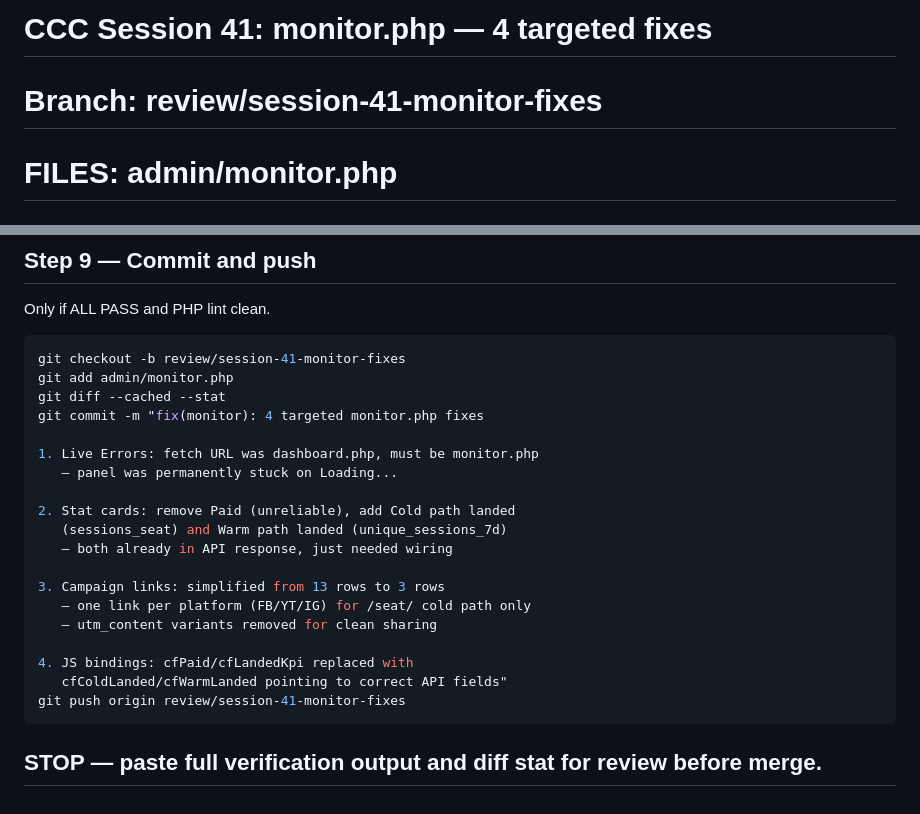
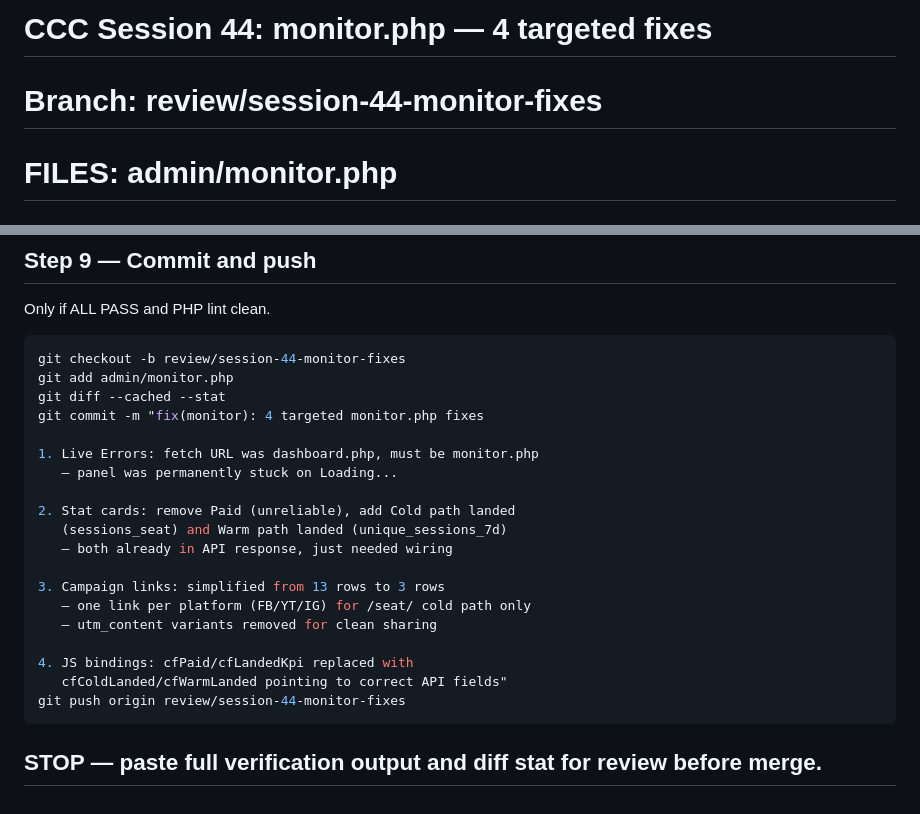
Before and after one commit to cogsaustralia/Cog, a Markdown page: _design/ccc-session-44-monitor-fixes.md, 2 parts joined by grey strips. GitHub-like rendering.

Commit message:
chore: renumber monitor fixes prompt to session 44 (was incorrectly session 41)

````diff
--- a/_design/ccc-session-41-monitor-fixes.md
+++ b/_design/ccc-session-44-monitor-fixes.md
@@ -1,5 +1,5 @@
-# CCC Session 41: monitor.php — 4 targeted fixes
-# Branch: review/session-41-monitor-fixes
+# CCC Session 44: monitor.php — 4 targeted fixes
+# Branch: review/session-44-monitor-fixes
 # FILES: admin/monitor.php
 
 ## Purpose
@@ -386,7 +386,7 @@ PYEOF
 Only if ALL PASS and PHP lint clean.
 
 ```bash
-git checkout -b review/session-41-monitor-fixes
+git checkout -b review/session-44-monitor-fixes
 git add admin/monitor.php
 git diff --cached --stat
 git commit -m "fix(monitor): 4 targeted monitor.php fixes
@@ -404,7 +404,7 @@ git commit -m "fix(monitor): 4 targeted monitor.php fixes
 
 4. JS bindings: cfPaid/cfLandedKpi replaced with
    cfColdLanded/cfWarmLanded pointing to correct API fields"
-git push origin review/session-41-monitor-fixes
+git push origin review/session-44-monitor-fixes
 ```
 
 ## STOP — paste full verification output and diff stat for review before merge.
````
